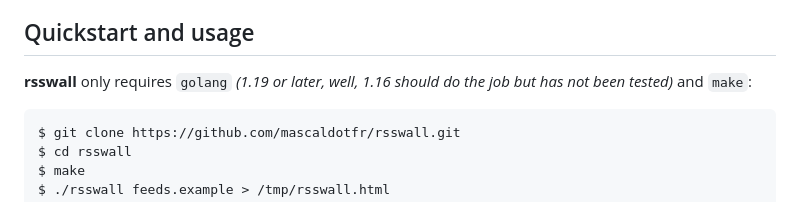
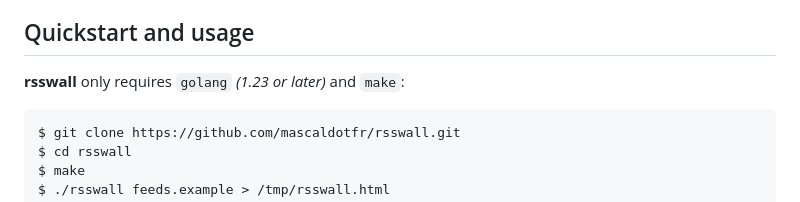
Before and after one commit to mascaldotfr/rsswall, a Markdown page: README.md, the part around the change. Drawn GitHub-style.

Commit message:
Updating golang version prerequisites

````diff
--- a/README.md
+++ b/README.md
@@ -31,8 +31,7 @@ naivety fixes are welcome though.
 
 ## Quickstart and usage
 
-**rsswall** only requires `golang` *(1.19 or later, well, 1.16 should do the job
-but has not been tested)* and `make`:
+**rsswall** only requires `golang` *(1.23 or later)* and `make`:
 
 ```shell
 $ git clone https://github.com/mascaldotfr/rsswall.git
````
